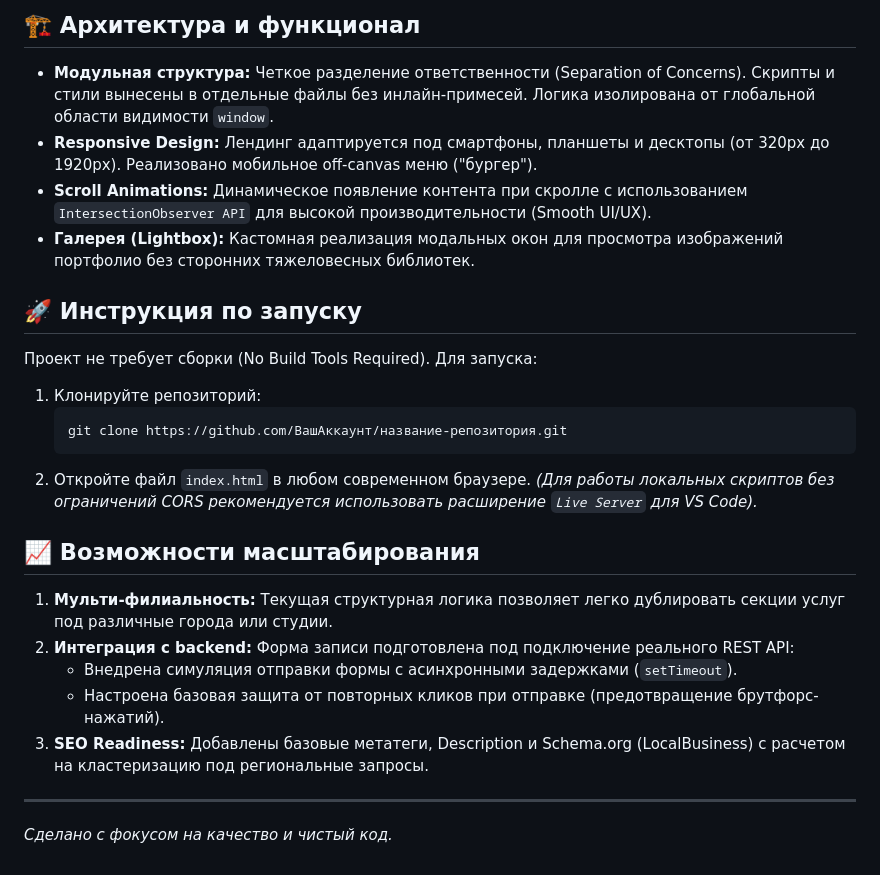
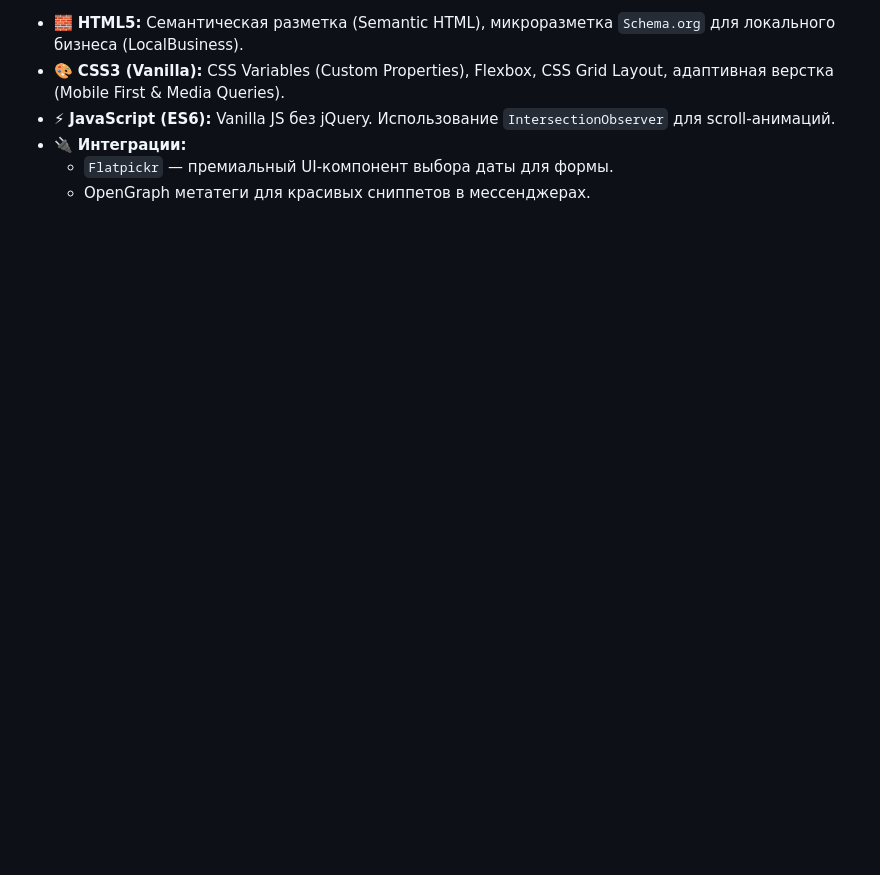
Before and after one commit to m1sstak3/manicure-landing, a Markdown page: README.md, the part around one of its changes. Drawn GitHub-style; blank space fills up the shorter version.

````diff
--- a/README.md
+++ b/README.md
@@ -24,25 +39,7 @@
 
-## 🏗 Архитектура и функционал
-- **Модульная структура:** Четкое разделение ответственности (Separation of Concerns). Скрипты и стили вынесены в отдельные файлы без инлайн-примесей. Логика изолирована от глобальной области видимости `window`.
-- **Responsive Design:** Лендинг адаптируется под смартфоны, планшеты и десктопы (от 320px до 1920px). Реализовано мобильное off-canvas меню ("бургер").
-- **Scroll Animations:** Динамическое появление контента при скролле с использованием `IntersectionObserver API` для высокой производительности (Smooth UI/UX).
-- **Галерея (Lightbox):** Кастомная реализация модальных окон для просмотра изображений портфолио без сторонних тяжеловесных библиотек.
-
-## 🚀 Инструкция по запуску
-Проект не требует сборки (No Build Tools Required). Для запуска:
-1. Клонируйте репозиторий:
-   ```bash
-   git clone https://github.com/ВашАккаунт/название-репозитория.git
-   ```
-2. Откройте файл `index.html` в любом современном браузере.
-   *(Для работы локальных скриптов без ограничений CORS рекомендуется использовать расширение `Live Server` для VS Code).*
-
-## 📈 Возможности масштабирования
-1. **Мульти-филиальность:** Текущая структурная логика позволяет легко дублировать секции услуг под различные города или студии.
-2. **Интеграция с backend:** Форма записи подготовлена под подключение реального REST API:
-   - Внедрена симуляция отправки формы с асинхронными задержками (`setTimeout`).
-   - Настроена базовая защита от повторных кликов при отправке (предотвращение брутфорс-нажатий).
-3. **SEO Readiness:** Добавлены базовые метатеги, Description и Schema.org (LocalBusiness) с расчетом на кластеризацию под региональные запросы.
-
----
-*Сделано с фокусом на качество и чистый код.*
+* 🧱 **HTML5:** Семантическая разметка (Semantic HTML), микроразметка `Schema.org` для локального бизнеса (LocalBusiness).
+* 🎨 **CSS3 (Vanilla):** CSS Variables (Custom Properties), Flexbox, CSS Grid Layout, адаптивная верстка (Mobile First & Media Queries).
+* ⚡ **JavaScript (ES6):** Vanilla JS без jQuery. Использование `IntersectionObserver` для scroll-анимаций.
+* 🔌 **Интеграции:**
+  * `Flatpickr` — премиальный UI-компонент выбора даты для формы.
+  * OpenGraph метатеги для красивых сниппетов в мессенджерах.
````
Also changed, not shown: other parts of README.md (+32 -17 lines).
